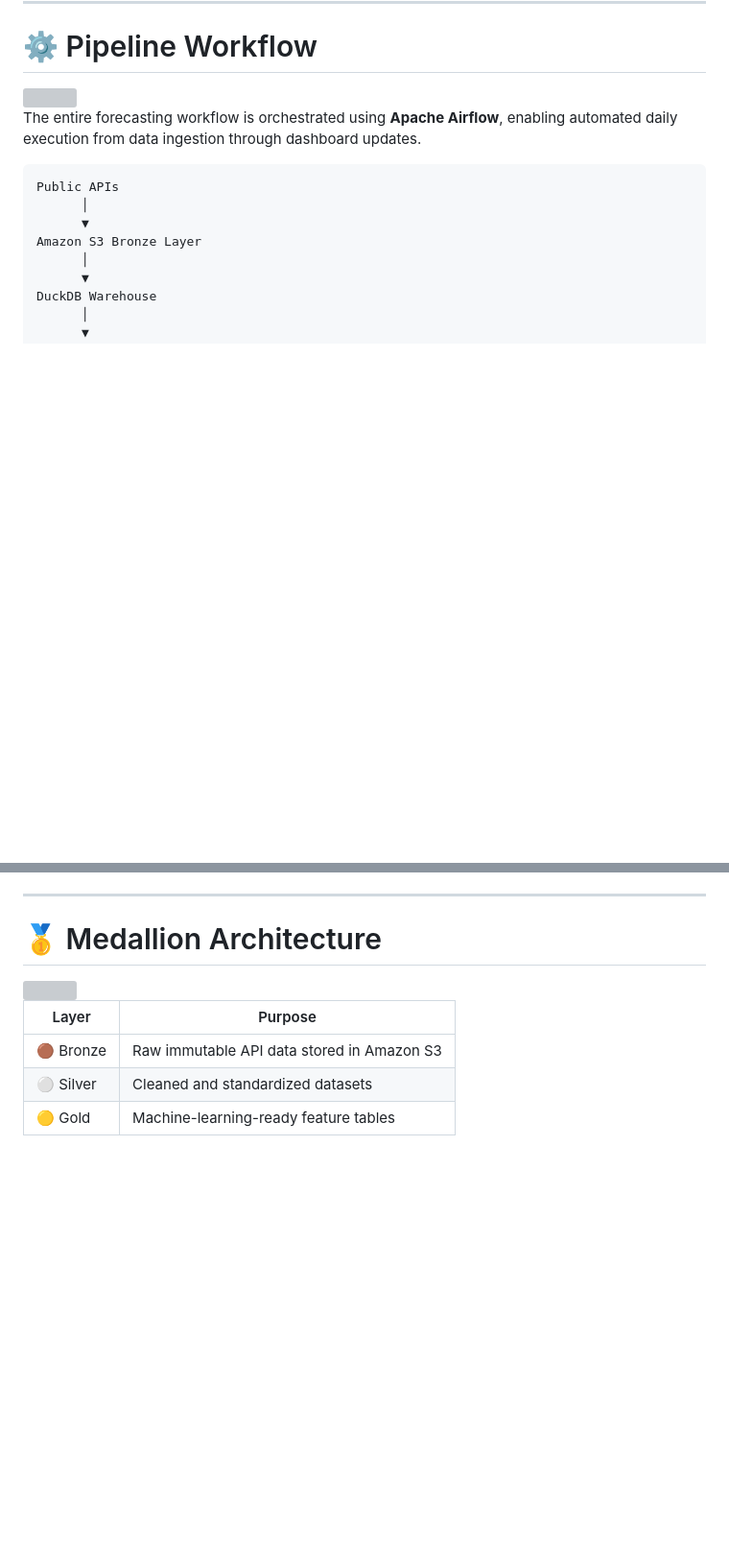
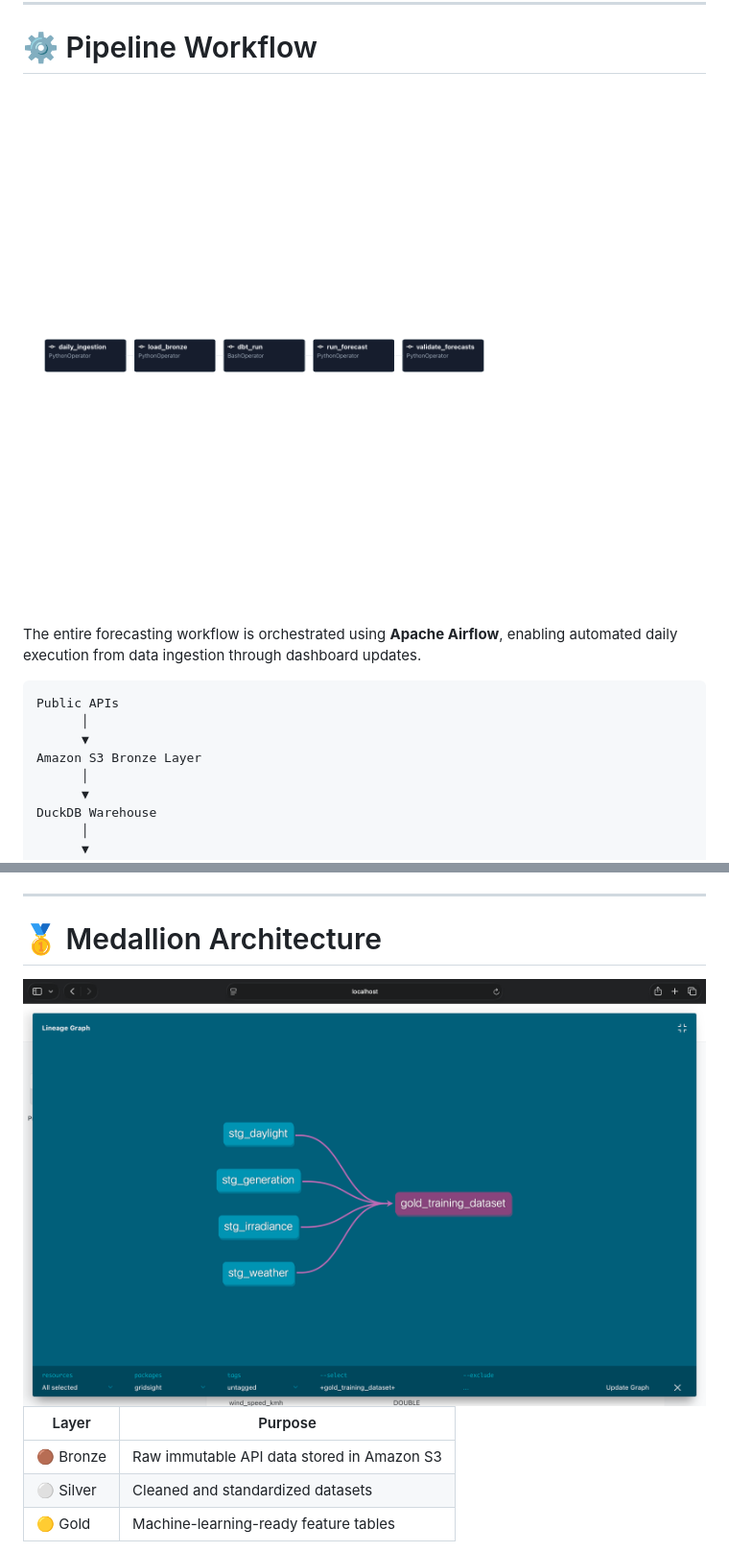
Before and after one commit to DivjyotSinghSuri/GridSight, a Markdown page: README.md, 2 parts joined by grey strips. Shown at 96% size. Drawn GitHub-style; blank space fills up the shorter version; grey boxes are pictures that could not be loaded.

```diff
--- a/README.md
+++ b/README.md
@@ -147,7 +147,7 @@ Weather and irradiance data are collected from **25 geographically distributed l
 
 # ⚙️ Pipeline Workflow
 
-<img src="assets/airflow_pipeline.png">
+<img src="assets/gridsight_pipeline-graph.png">
 
 The entire forecasting workflow is orchestrated using **Apache Airflow**, enabling automated daily execution from data ingestion through dashboard updates.
 
@@ -180,7 +180,7 @@ Streamlit Dashboard
 
 # 🥇 Medallion Architecture
 
-<img src="assets/medallion_architecture.png">
+<img src="assets/lineage_graph.png">
 
 | Layer | Purpose |
 |--------|---------|
```
Also changed, not shown: other parts of README.md (+5 -54 lines).
